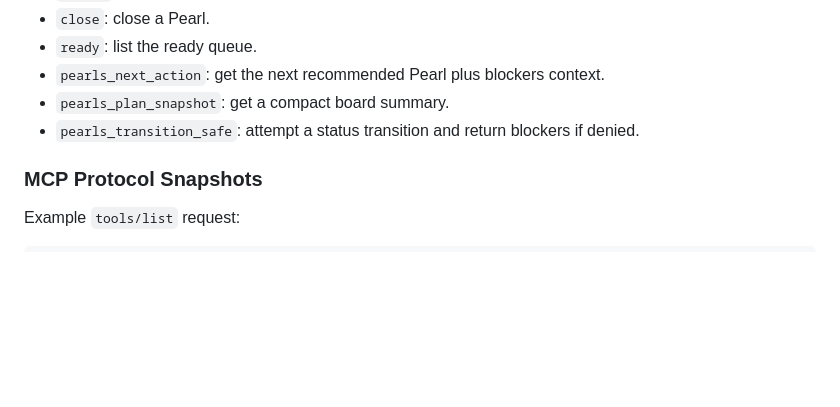
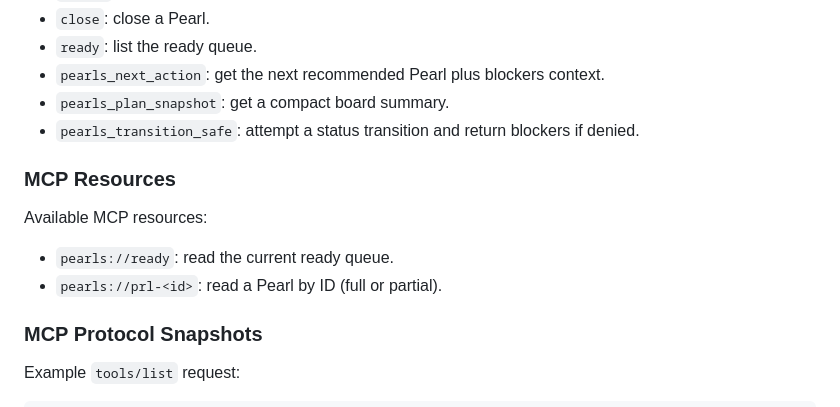
Before and after one commit to mrorigo/pearls, a Markdown page: docs/USER-GUIDE.md, the part around the change. Drawn GitHub-style; blank space fills up the shorter version.

Commit message:
Document MCP resources

```diff
--- a/docs/USER-GUIDE.md
+++ b/docs/USER-GUIDE.md
@@ -58,6 +58,12 @@ Currently available MCP tools:
 - `pearls_next_action`: get the next recommended Pearl plus blockers context.
 - `pearls_plan_snapshot`: get a compact board summary.
 - `pearls_transition_safe`: attempt a status transition and return blockers if denied.
+
+### MCP Resources
+
+Available MCP resources:
+- `pearls://ready`: read the current ready queue.
+- `pearls://prl-<id>`: read a Pearl by ID (full or partial).
 
 ### MCP Protocol Snapshots
 
```
